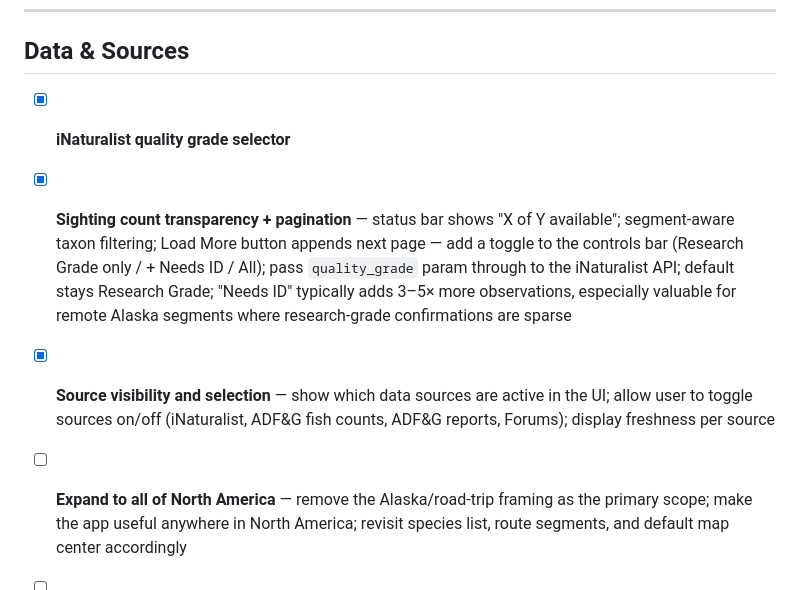
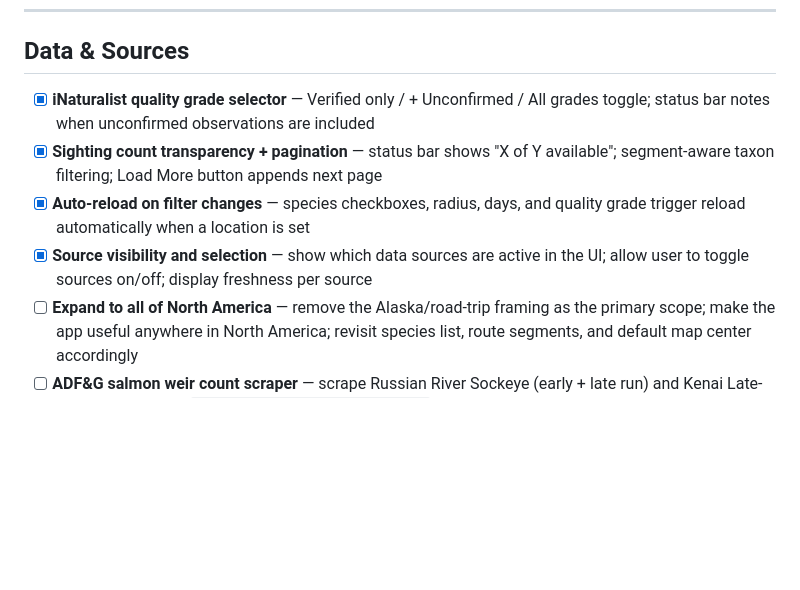
Before and after one commit to MarAlons0/megafauna-tracker, a Markdown page: BACKLOG.md, the part around the change. Drawn GitHub-style; blank space fills up the shorter version.

Commit message:
Clean up backlog formatting

```diff
--- a/BACKLOG.md
+++ b/BACKLOG.md
@@ -14,10 +14,10 @@ Items are not ranked by priority. Status: `[ ]` open · `[x]` done · `[-]` in p
 
 ## Data & Sources
 
-- [x] **iNaturalist quality grade selector**
-- [x] **Sighting count transparency + pagination** — status bar shows "X of Y available"; segment-aware taxon filtering; Load More button appends next page — add a toggle to the controls bar (Research Grade only / + Needs ID / All); pass `quality_grade` param through to the iNaturalist API; default stays Research Grade; "Needs ID" typically adds 3–5× more observations, especially valuable for remote Alaska segments where research-grade confirmations are sparse
-
-- [x] **Source visibility and selection** — show which data sources are active in the UI; allow user to toggle sources on/off (iNaturalist, ADF&G fish counts, ADF&G reports, Forums); display freshness per source
+- [x] **iNaturalist quality grade selector** — Verified only / + Unconfirmed / All grades toggle; status bar notes when unconfirmed observations are included
+- [x] **Sighting count transparency + pagination** — status bar shows "X of Y available"; segment-aware taxon filtering; Load More button appends next page
+- [x] **Auto-reload on filter changes** — species checkboxes, radius, days, and quality grade trigger reload automatically when a location is set
+- [x] **Source visibility and selection** — show which data sources are active in the UI; allow user to toggle sources on/off; display freshness per source
 - [ ] **Expand to all of North America** — remove the Alaska/road-trip framing as the primary scope; make the app useful anywhere in North America; revisit species list, route segments, and default map center accordingly
 - [ ] **ADF&G salmon weir count scraper** — scrape Russian River Sockeye (early + late run) and Kenai Late-Run Sockeye from `adfg.alaska.gov/sf/FishCounts/`; cache 24h; stub exists in `sources/adfg_fishcounts.py`
 - [x] **ADF&G weekly fishing/wildlife report scraper** — scrape narrative reports from ADF&G Region 2; pass to Claude for structured extraction (`alerts`, `sightings`, `conditions_summary`); cache 12h
```
